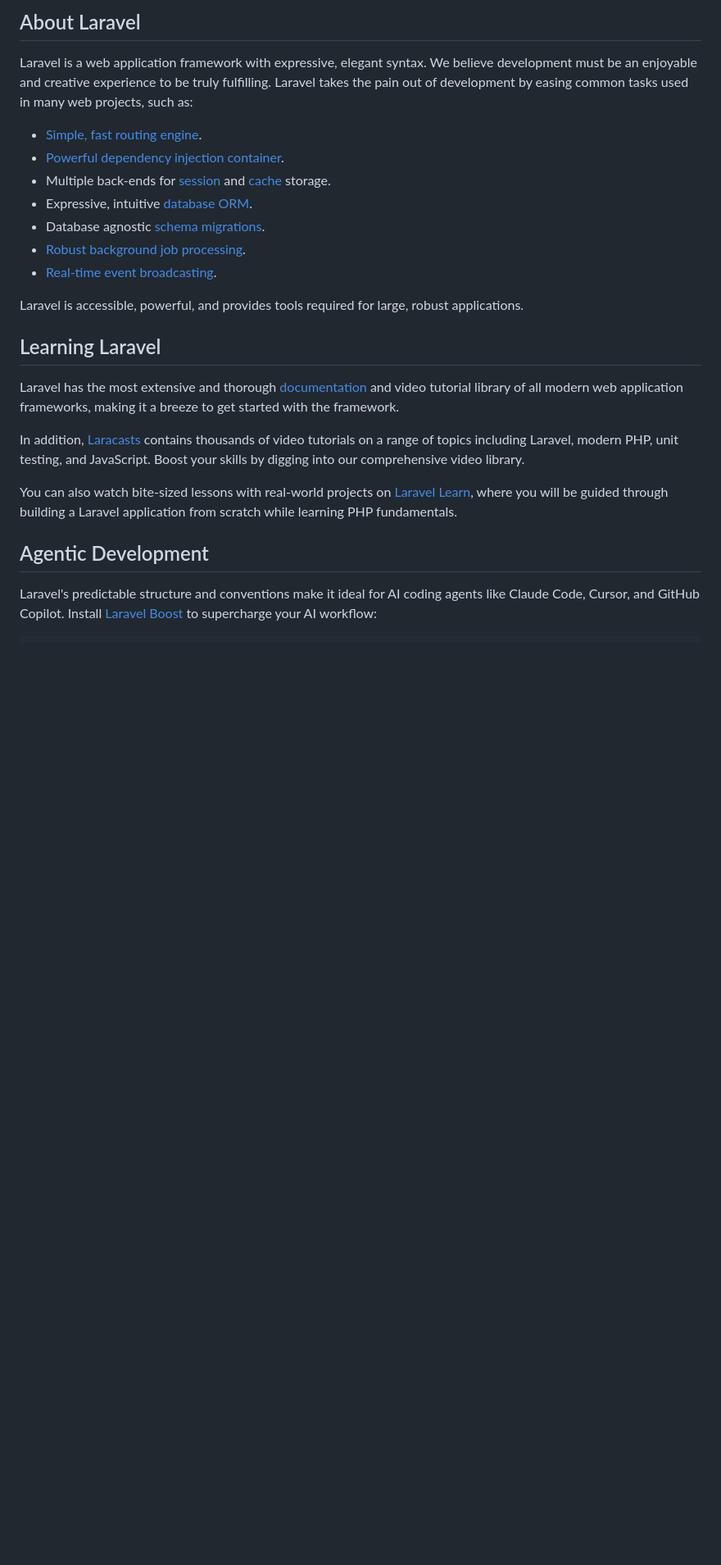
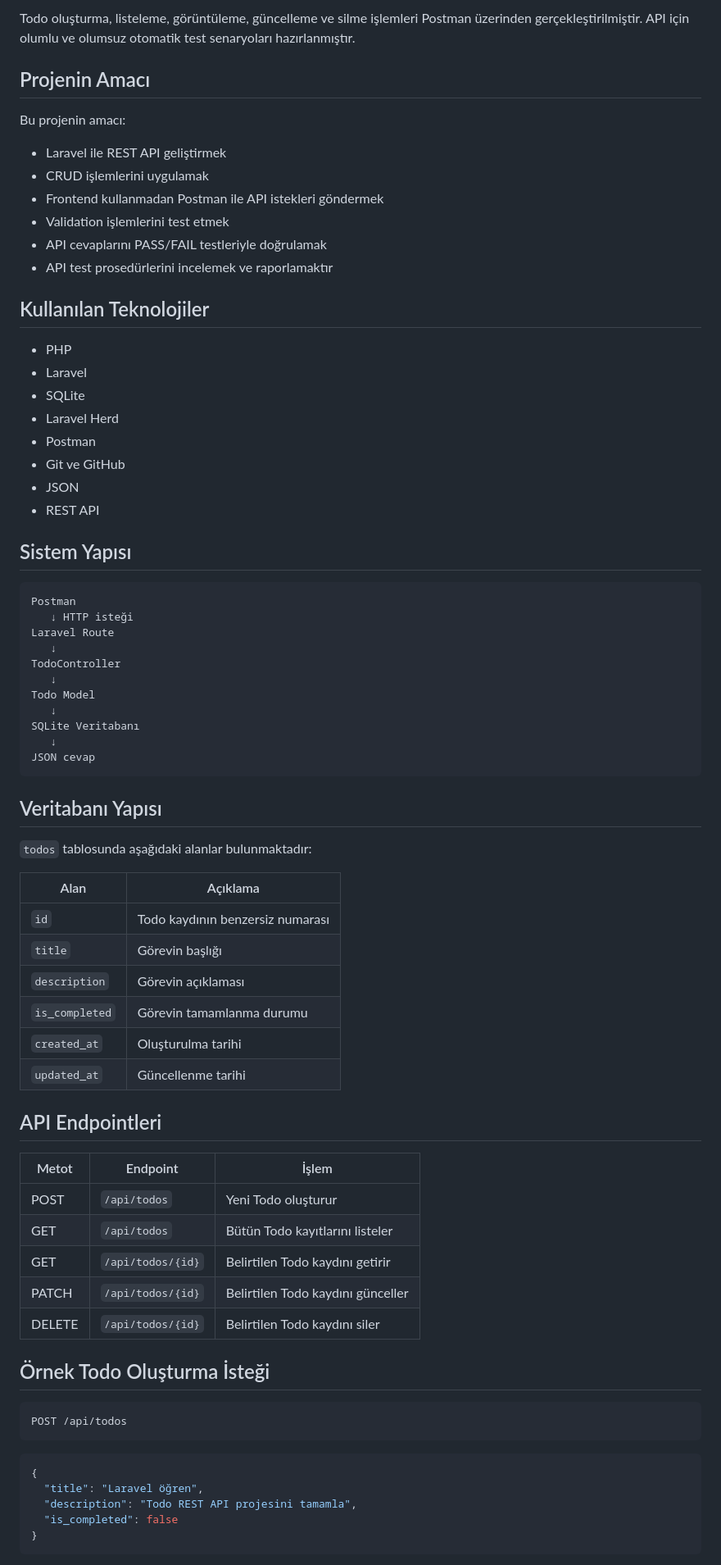
Before and after one commit to NazireAygunduz/laravel-todo-rest-api, a Markdown page: README.md, the part around one of its changes. Shown at 82% size. Rendered like a GitHub page; blank space fills up the shorter version.

Commit message:
README proje bilgileriyle güncellendi

````diff
--- a/README.md
+++ b/README.md
@@ -9,26 +4,78 @@
 
-## About Laravel
+Todo oluşturma, listeleme, görüntüleme, güncelleme ve silme işlemleri Postman üzerinden gerçekleştirilmiştir. API için olumlu ve olumsuz otomatik test senaryoları hazırlanmıştır.
 
-Laravel is a web application framework with expressive, elegant syntax. We believe development must be an enjoyable and creative experience to be truly fulfilling. Laravel takes the pain out of development by easing common tasks used in many web projects, such as:
+## Projenin Amacı
 
-- [Simple, fast routing engine](https://laravel.com/docs/routing).
-- [Powerful dependency injection container](https://laravel.com/docs/container).
-- Multiple back-ends for [session](https://laravel.com/docs/session) and [cache](https://laravel.com/docs/cache) storage.
-- Expressive, intuitive [database ORM](https://laravel.com/docs/eloquent).
-- Database agnostic [schema migrations](https://laravel.com/docs/migrations).
-- [Robust background job processing](https://laravel.com/docs/queues).
-- [Real-time event broadcasting](https://laravel.com/docs/broadcasting).
+Bu projenin amacı:
 
-Laravel is accessible, powerful, and provides tools required for large, robust applications.
+- Laravel ile REST API geliştirmek
+- CRUD işlemlerini uygulamak
+- Frontend kullanmadan Postman ile API istekleri göndermek
+- Validation işlemlerini test etmek
+- API cevaplarını PASS/FAIL testleriyle doğrulamak
+- API test prosedürlerini incelemek ve raporlamaktır
 
-## Learning Laravel
+## Kullanılan Teknolojiler
 
-Laravel has the most extensive and thorough [documentation](https://laravel.com/docs) and video tutorial library of all modern web application frameworks, making it a breeze to get started with the framework.
+- PHP
+- Laravel
+- SQLite
+- Laravel Herd
+- Postman
+- Git ve GitHub
+- JSON
+- REST API
 
-In addition, [Laracasts](https://laracasts.com) contains thousands of video tutorials on a range of topics including Laravel, modern PHP, unit testing, and JavaScript. Boost your skills by digging into our comprehensive video library.
+## Sistem Yapısı
 
-You can also watch bite-sized lessons with real-world projects on [Laravel Learn](https://laravel.com/learn), where you will be guided through building a Laravel application from scratch while learning PHP fundamentals.
+```text
+Postman
+   ↓ HTTP isteği
+Laravel Route
+   ↓
+TodoController
+   ↓
+Todo Model
+   ↓
+SQLite Veritabanı
+   ↓
+JSON cevap
+```
 
-## Agentic Development
+## Veritabanı Yapısı
 
-Laravel's predictable structure and conventions make it ideal for AI coding agents like Claude Code, Cursor, and GitHub Copilot. Install [Laravel Boost](https://laravel.com/docs/ai) to supercharge your AI workflow:
+`todos` tablosunda aşağıdaki alanlar bulunmaktadır:
+
+| Alan | Açıklama |
+|---|---|
+| `id` | Todo kaydının benzersiz numarası |
+| `title` | Görevin başlığı |
+| `description` | Görevin açıklaması |
+| `is_completed` | Görevin tamamlanma durumu |
+| `created_at` | Oluşturulma tarihi |
+| `updated_at` | Güncellenme tarihi |
+
+## API Endpointleri
+
+| Metot | Endpoint | İşlem |
+|---|---|---|
+| POST | `/api/todos` | Yeni Todo oluşturur |
+| GET | `/api/todos` | Bütün Todo kayıtlarını listeler |
+| GET | `/api/todos/{id}` | Belirtilen Todo kaydını getirir |
+| PATCH | `/api/todos/{id}` | Belirtilen Todo kaydını günceller |
+| DELETE | `/api/todos/{id}` | Belirtilen Todo kaydını siler |
+
+## Örnek Todo Oluşturma İsteği
+
+```http
+POST /api/todos
+```
+
+```json
+{
+  "title": "Laravel öğren",
+  "description": "Todo REST API projesini tamamla",
+  "is_completed": false
+}
+```
+
````
Also changed, not shown: other parts of README.md (+129 -19 lines).
